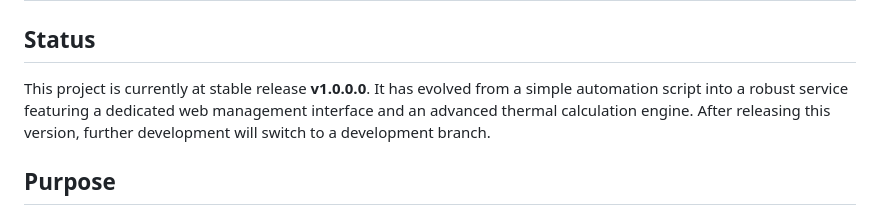
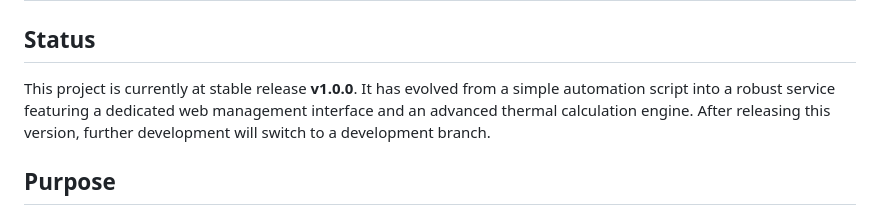
Before and after one commit to frostyflame81/churchsuite-heatmiser, a Markdown page: README.md, the part around the change. Drawn GitHub-style.

Commit message:
Fix version number in README.md

```diff
--- a/README.md
+++ b/README.md
@@ -2,7 +2,7 @@
 
 ## **Status**
 
-This project is currently at stable release **v1.0.0.0**. It has evolved from a simple automation script into a robust service featuring a dedicated web management interface and an advanced thermal calculation engine. After releasing this version, further development will switch to a development branch.
+This project is currently at stable release **v1.0.0**. It has evolved from a simple automation script into a robust service featuring a dedicated web management interface and an advanced thermal calculation engine. After releasing this version, further development will switch to a development branch.
 
 ## **Purpose**
 
```
